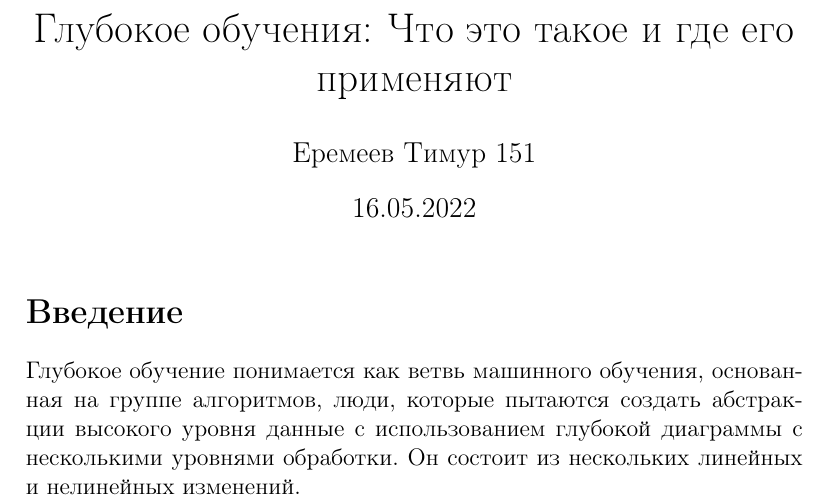
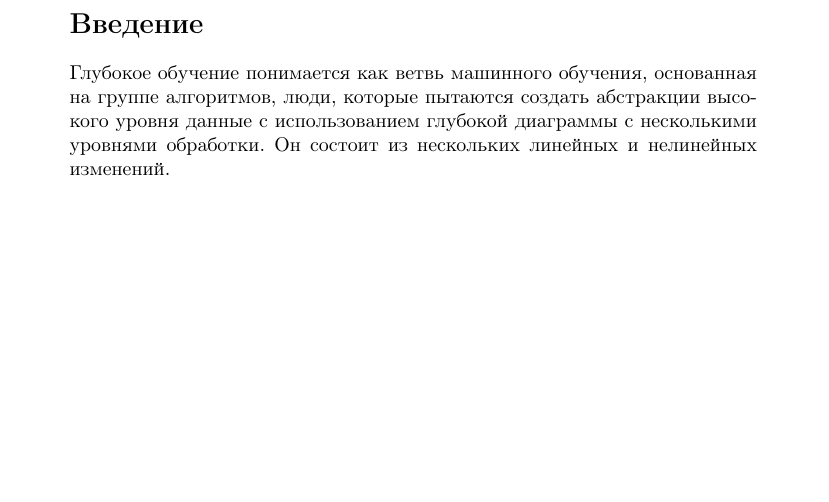
Before and after one commit to EremeevTim2004/repy, a LaTeX document (Введение в специальность/referat/ref.tex): part of page 1 of 13 before the commit and part of page 1 of 11 after it, cut at the place of the change, the shorter picture padded with empty space. Compiled offline with pdfLaTeX.

Commit message:
Update ref.tex

```diff
--- a/Введение в специальность/referat/ref.tex
+++ b/Введение в специальность/referat/ref.tex
@@ -1,14 +1,9 @@
-\documentclass[a4paper, 12pt]{article}
+\documentclass[a4paper, 14pt]{article}
 
 \input{preambula.sty}
 
 \begin{document}
-
-    \title{Глубокое обучения: Что это такое и где его применяют}
-    \author{Еремеев Тимур 151}
-    \date{16.05.2022}
-
-    \maketitle
+    \input{titlepage.tex}
 
     %\tableofcontents
 
```
